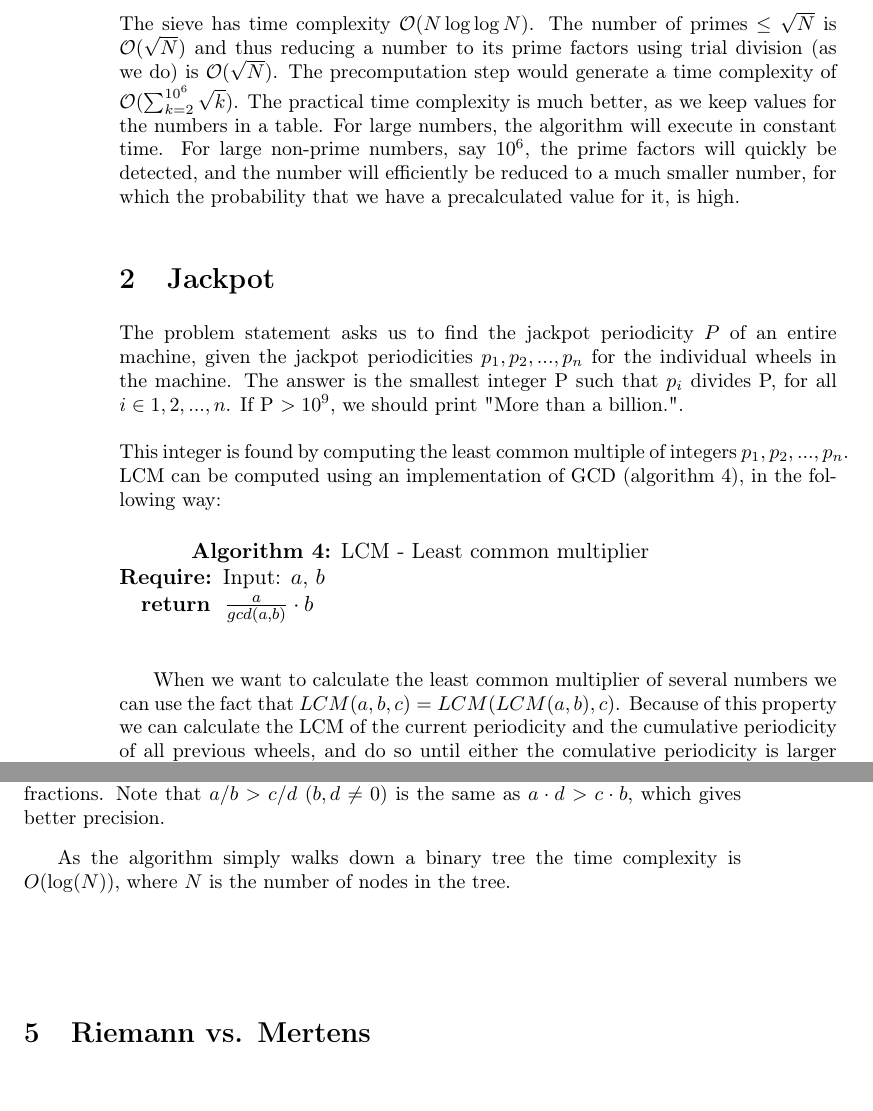
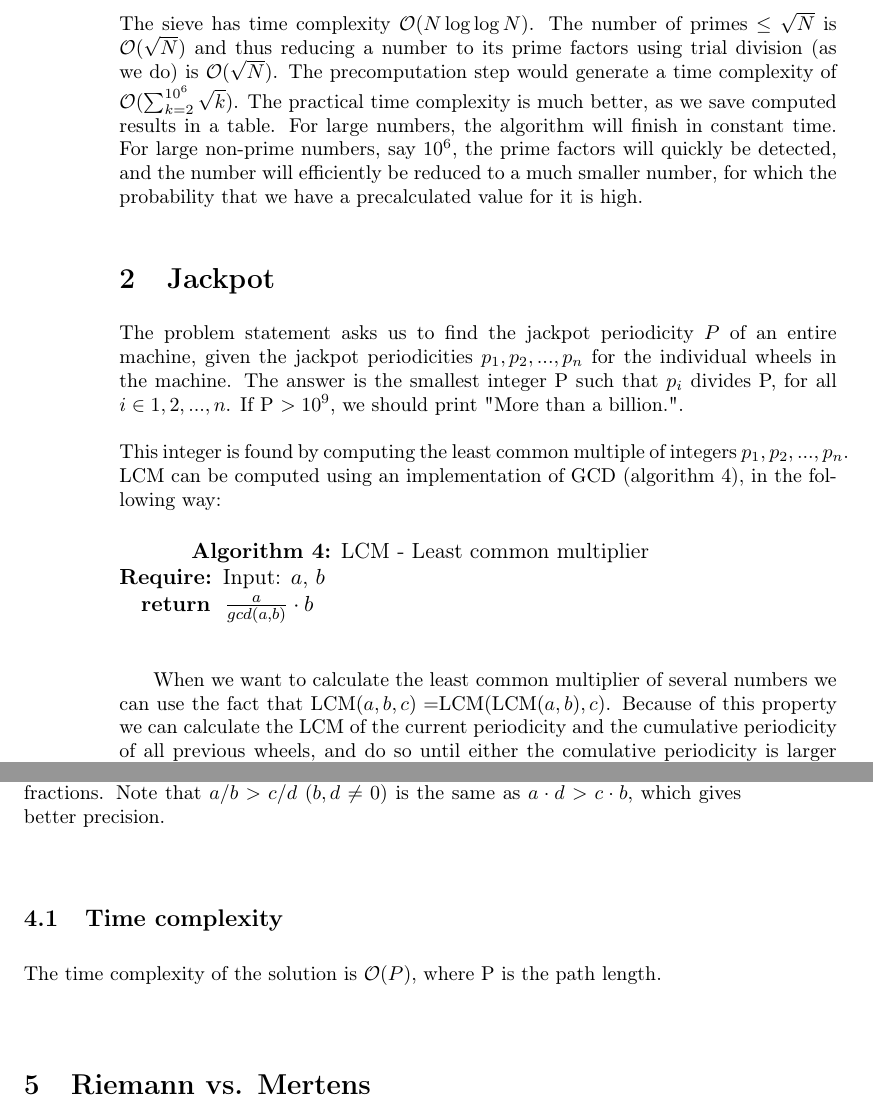
Before and after one commit to ecksun/number-theory-solutions, a LaTeX document (solutions.tex): two parts of pages 2 and 5 of 7, joined at a grey line, cut so that both start at the same text, the shorter picture padded with empty space. Compiled offline with pdfLaTeX.

Commit message:
fixade lite mer

```diff
--- a/solutions.tex
+++ b/solutions.tex
@@ -155,7 +155,7 @@ factors, like this:
 
 \noindent{The} answer for a number $x$ is now found in $count[x]$.
 \subsection{Time complexity}
-The sieve has time complexity $\mathcal{O}(N\log{\log{N}})$. The number of primes $\le \sqrt{N}$ is $\mathcal{O}(\sqrt{N})$ and thus reducing a number to its prime factors using trial division (as we do) is $\mathcal{O}(\sqrt{N})$. The precomputation step would generate a time complexity of $\mathcal{O}(\sum_{k=2}^{10^{6}}\sqrt{k})$. The practical time complexity is much better, as we keep values for the numbers in a table. For large numbers, the algorithm will execute in constant time. For large non-prime numbers, say $10^6$, the prime factors will quickly be detected, and the number will efficiently be reduced to a much smaller number, for which the probability that we have a precalculated value for it, is high.
+The sieve has time complexity $\mathcal{O}(N\log{\log{N}})$. The number of primes $\le \sqrt{N}$ is $\mathcal{O}(\sqrt{N})$ and thus reducing a number to its prime factors using trial division (as we do) is $\mathcal{O}(\sqrt{N})$. The precomputation step would generate a time complexity of $\mathcal{O}(\sum_{k=2}^{10^{6}}\sqrt{k})$. The practical time complexity is much better, as we save computed results in a table. For large numbers, the algorithm will finish in constant time. For large non-prime numbers, say $10^6$, the prime factors will quickly be detected, and the number will efficiently be reduced to a much smaller number, for which the probability that we have a precalculated value for it is high.
 
 %%%%%%%%%%%%%%%%%%%%%%%%%%%%%%%%%%%%%%%%%%%%%%%%%%%%%%%%%%%%%%%%%%%%%%%%%%%%%%%%
 % 2) JACKPOT
@@ -182,7 +182,7 @@ of GCD (algorithm \ref{lst:LCM}), in the following way:
 \end{algorithm}
 
 When we want to calculate the least common multiplier of several numbers we can
-use the fact that $LCM(a, b, c) = LCM(LCM(a, b), c)$. Because of this property
+use the fact that LCM$(a, b, c) = $LCM$($LCM$(a, b), c)$. Because of this property
 we can calculate the LCM of the current periodicity and the cumulative
 periodicity of all previous wheels, and do so until either the comulative
 periodicity is larger than $10^9$ or we have calculated the periodicity of the
@@ -338,9 +338,8 @@ fraction as its numerator and denominator.
 between two fractions.  Note that $a/b > c/d$ ($b,d \neq 0$) is the same as $a
 \cdot d > c \cdot b$, which gives better precision.
 
-As the algorithm simply walks down a binary tree the time complexity is
-$O(\log(N))$, where $N$ is the number of nodes in the tree.
-
+\subsection{Time complexity}
+The time complexity of the solution is $\mathcal{O}(P)$, where P is the path length.
 % TODO
 %fraction left(0,1)
 %fraction right(1,0)
```
Also changed, not shown: solutions.tex (4 more changed lines).
